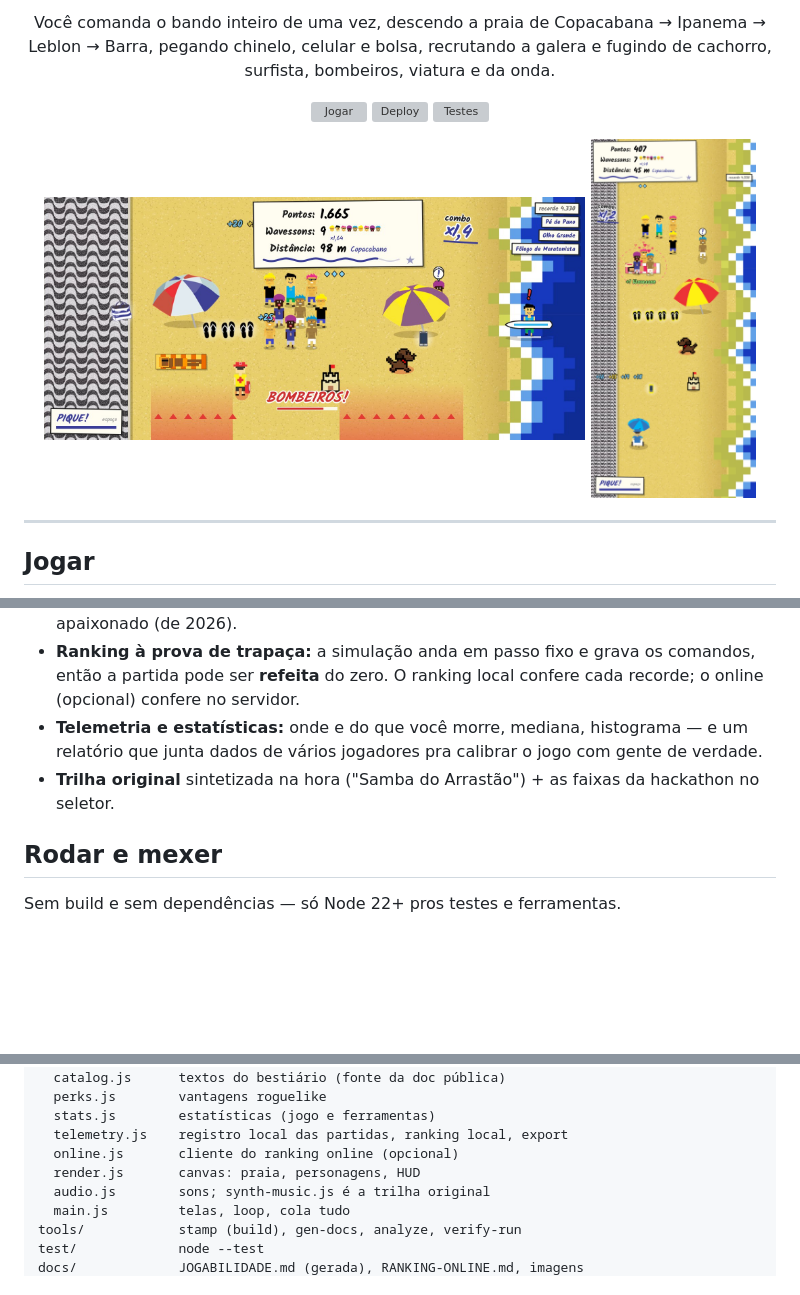
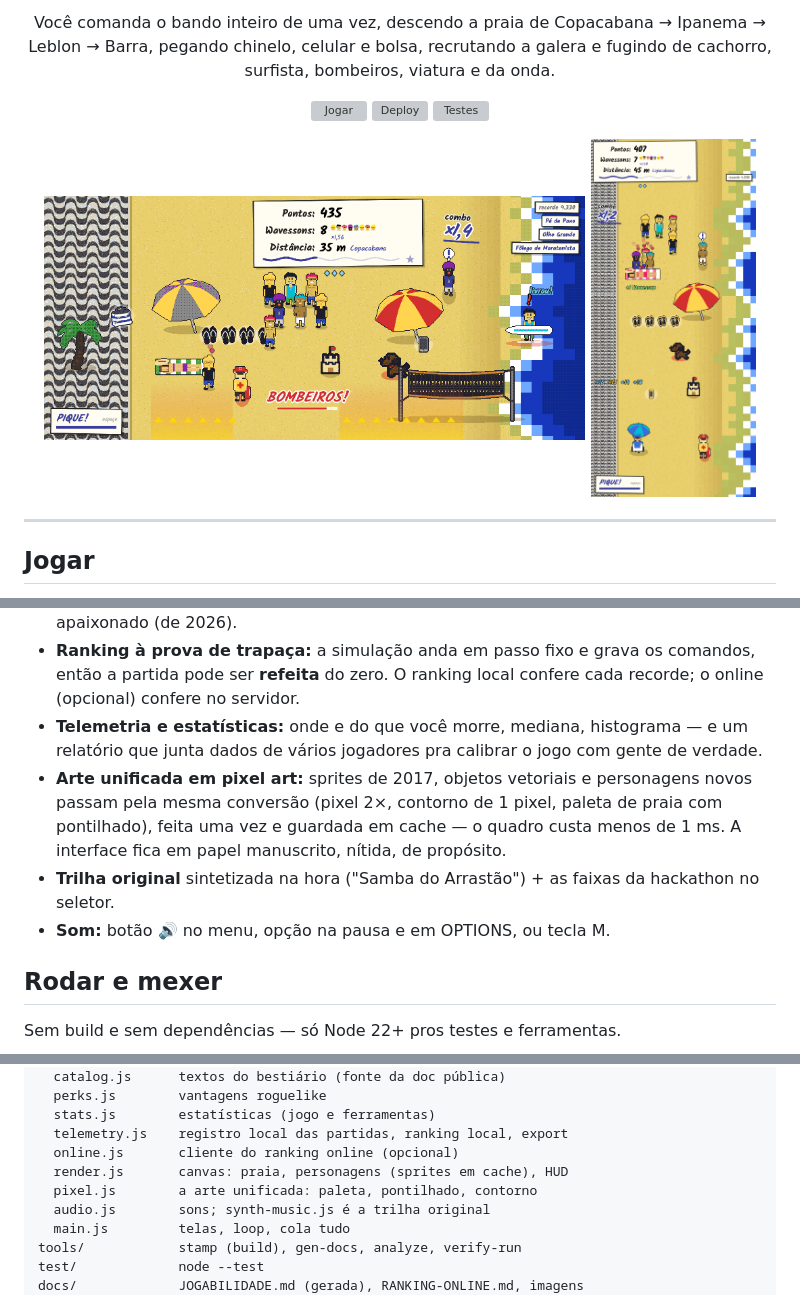
Before and after one commit to dreewr/wavesson, a Markdown page: README.md, 3 parts joined by grey strips. GitHub-like rendering; pictures changed too: docs/img/jogo-horizontal.jpg (deleted), docs/img/jogo-horizontal.png (added), docs/img/jogo-vertical.jpg (deleted); blank space fills up the shorter version; grey boxes are pictures that could not be loaded.

```diff
--- a/README.md
+++ b/README.md
@@ -11,8 +11,8 @@ pegando chinelo, celular e bolsa, recrutando a galera e fugindo de cachorro, sur
 [![Deploy](https://github.com/dreewr/wavesson/actions/workflows/pages.yml/badge.svg)](https://github.com/dreewr/wavesson/actions/workflows/pages.yml)
 [![Testes](https://github.com/dreewr/wavesson/actions/workflows/ci.yml/badge.svg)](https://github.com/dreewr/wavesson/actions/workflows/ci.yml)
 
-<img src="docs/img/jogo-horizontal.jpg" alt="Wavesson no computador" width="72%" />
-<img src="docs/img/jogo-vertical.jpg" alt="Wavesson no celular em pé" width="22%" />
+<img src="docs/img/jogo-horizontal.png" alt="Wavesson no computador" width="72%" />
+<img src="docs/img/jogo-vertical.png" alt="Wavesson no celular em pé" width="22%" />
 
 </div>
 
@@ -48,7 +48,11 @@ pegando chinelo, celular e bolsa, recrutando a galera e fugindo de cachorro, sur
   **refeita** do zero. O ranking local confere cada recorde; o online (opcional) confere no servidor.
 - **Telemetria e estatísticas:** onde e do que você morre, mediana, histograma — e um relatório que junta
   dados de vários jogadores pra calibrar o jogo com gente de verdade.
+- **Arte unificada em pixel art:** sprites de 2017, objetos vetoriais e personagens novos passam pela mesma
+  conversão (pixel 2×, contorno de 1 pixel, paleta de praia com pontilhado), feita uma vez e guardada em cache —
+  o quadro custa menos de 1 ms. A interface fica em papel manuscrito, nítida, de propósito.
 - **Trilha original** sintetizada na hora ("Samba do Arrastão") + as faixas da hackathon no seletor.
+- **Som:** botão 🔊 no menu, opção na pausa e em OPTIONS, ou tecla M.
 
 ## Rodar e mexer
 
@@ -86,7 +90,8 @@ src/
   stats.js        estatísticas (jogo e ferramentas)
   telemetry.js    registro local das partidas, ranking local, export
   online.js       cliente do ranking online (opcional)
-  render.js       canvas: praia, personagens, HUD
+  render.js       canvas: praia, personagens (sprites em cache), HUD
+  pixel.js        a arte unificada: paleta, pontilhado, contorno
   audio.js        sons; synth-music.js é a trilha original
   main.js         telas, loop, cola tudo
 tools/            stamp (build), gen-docs, analyze, verify-run
```
Also changed, not shown: other parts of README.md (+1 -2 lines), CHANGELOG.md (+2 -0 lines), CLAUDE.md (+4 -2 lines), 5 other files.
